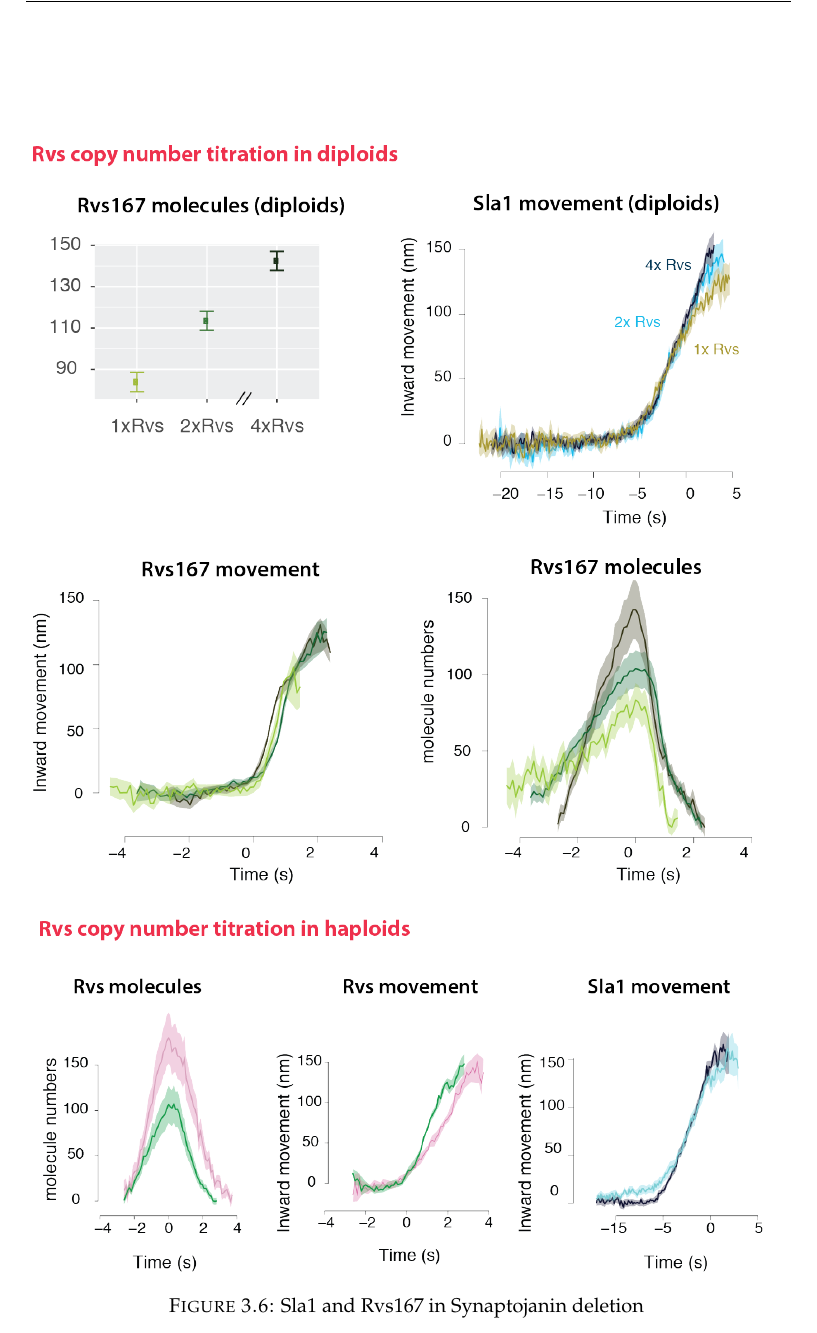
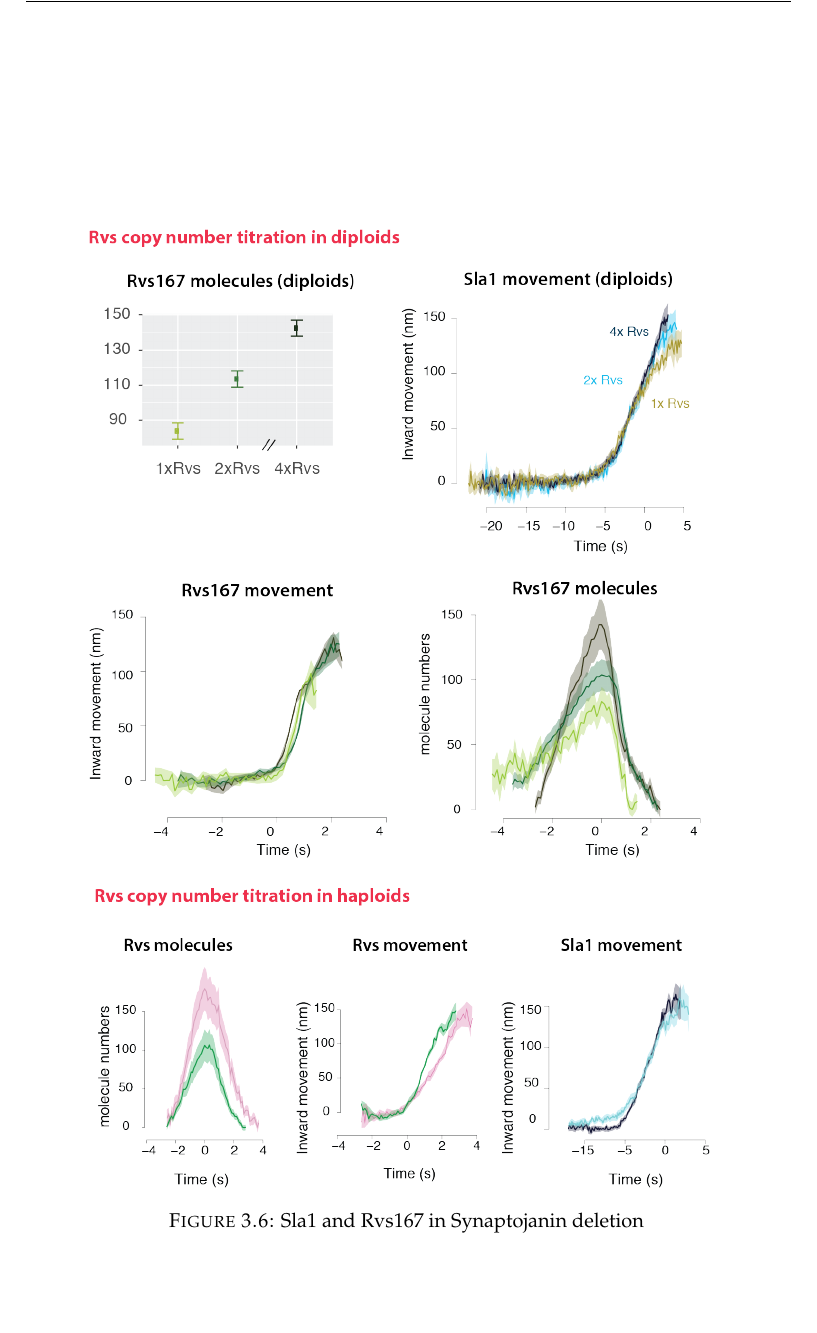
Before and after one commit to deepikaamenon/thesis_2021, a LaTeX thesis (main.tex, which reads Chapters/Results.tex): part of page 44 of 45, cut so that both start at the same text, the shorter picture padded with empty space. Compiled offline with pdfLaTeX.

Commit message:
txs auto checkin

```diff
--- a/Chapters/Results.tex
+++ b/Chapters/Results.tex
@@ -123,7 +123,7 @@ Is likely that SH3 domains, are involved in modulating oligomerization (5, 14) a
 
 		\begin{figure}
 		\centering
-	\includegraphics[width=20cm,height=20cm,keepaspectratio]{figures/results_final/protein_friction}
+	\includegraphics[width=17cm,height=17cm,keepaspectratio]{figures/results_final/protein_friction}
 		\caption{Sla1 and Rvs167 in Synaptojanin deletion \label{fig5}}
 \end{figure}
 
```
